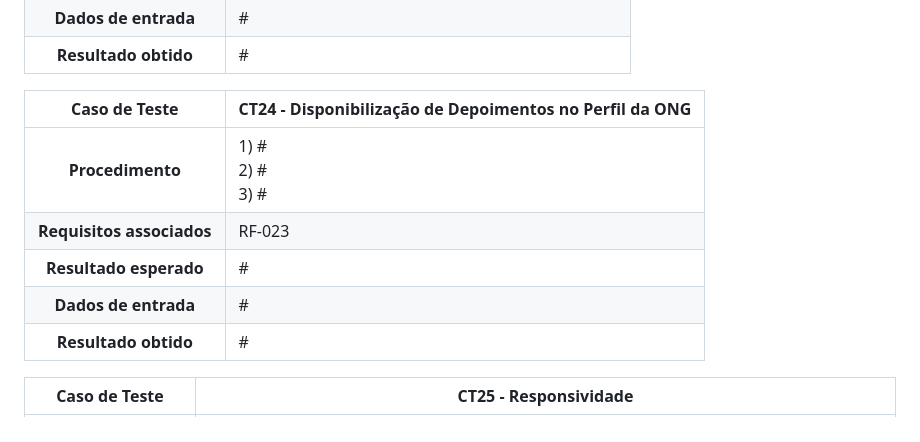
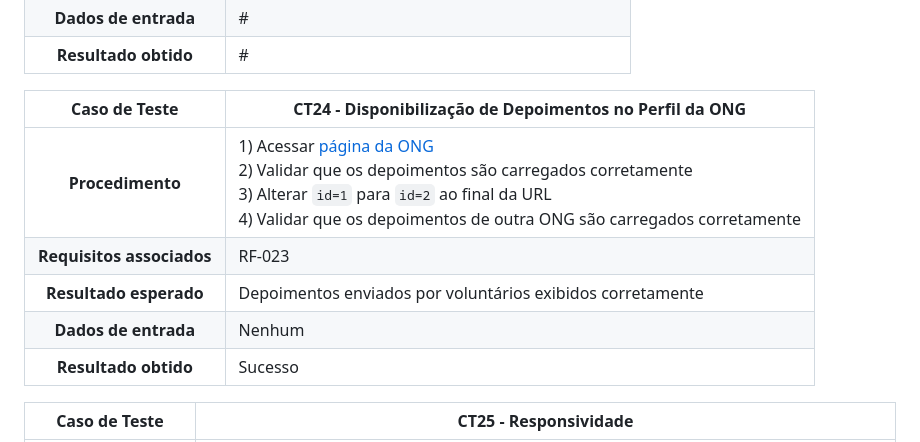
Before and after one commit to ICEI-PUC-Minas-PMV-SI/pmv-si-2023-2-pe1-t2-conecta, a Markdown page: docs/tests.md, the part around the change printed below. GitHub-like rendering.

Commit message:
Adiciona registro de teste de software

```diff
--- a/docs/tests.md
+++ b/docs/tests.md
@@ -208,14 +208,13 @@ Preencha a tabela com o plano dos testes. Para cada Caso de Teste (CT), associe
 **Dados de entrada** | #
 **Resultado obtido** | #
 
-**Caso de Teste** | **CT24 - Disponibilização de Depoimentos no Perfil da ONG**
- :--------------: | ------------
-**Procedimento**  | 1) # <br> 2) # <br> 3) #
-**Requisitos associados** | RF-023
-**Resultado esperado** | #
-**Dados de entrada** | #
-**Resultado obtido** | #
-
+|     **Caso de Teste**     | **CT24 - Disponibilização de Depoimentos no Perfil da ONG**                                                                                                                                                                                                                                                                                |
+|:-------------------------:|--------------------------------------------------------------------------------------------------------------------------------------------------------------------------------------------------------------------------------------------------------------------------------------------------------------------------------------------|
+|     **Procedimento**      | 1) Acessar [página da ONG](https://icei-puc-minas-pmv-si.github.io/pmv-si-2023-2-pe1-t2-conecta/pages/pagina-da-ong/pagina-da-ong.html?id=1) <br> 2) Validar que os depoimentos são carregados corretamente <br> 3) Alterar `id=1` para `id=2` ao final da URL <br> 4) Validar que os depoimentos de outra ONG são carregados corretamente |
+| **Requisitos associados** | RF-023                                                                                                                                                                                                                                                                                                                                     |
+|  **Resultado esperado**   | Depoimentos enviados por voluntários exibidos corretamente                                                                                                                                                                                                                                                                                 |
+|   **Dados de entrada**    | Nenhum                                                                                                                                                                                                                                                                                                                                     |
+|   **Resultado obtido**    | Sucesso                                                                                                                                                                                                                                                                                                                                    |
 
 **Caso de Teste** | **CT25 - Responsividade**
  :--------------: | ------------
```
Also changed, not shown: other parts of docs/tests.md (+3 -3 lines).
